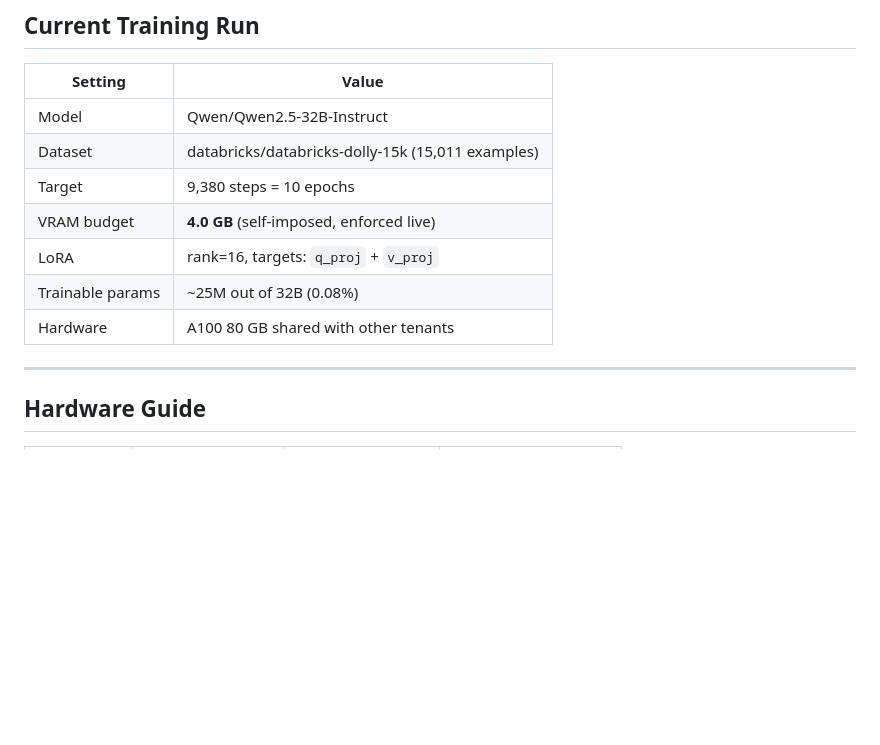
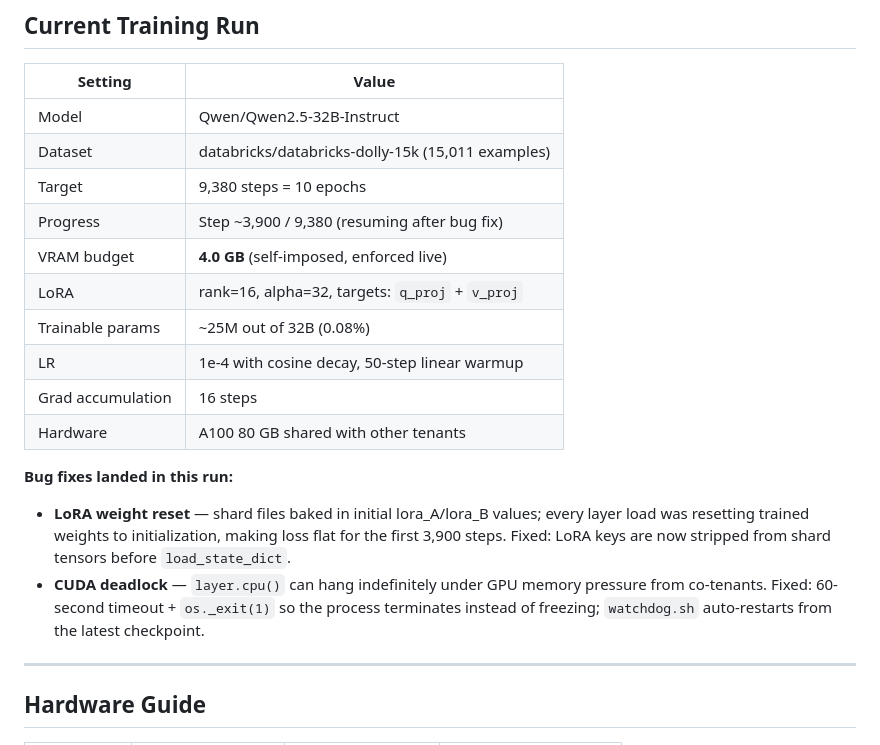
Before and after one commit to abhishek-jois/FitLLM, a Markdown page: README.md, the part around one of its changes. GitHub-like rendering; blank space fills up the shorter version.

```diff
--- a/README.md
+++ b/README.md
@@ -336,10 +337,17 @@ All values can be set in `.env` or as environment variables. CLI flags override
 | Model | Qwen/Qwen2.5-32B-Instruct |
 | Dataset | databricks/databricks-dolly-15k (15,011 examples) |
 | Target | 9,380 steps = 10 epochs |
+| Progress | Step ~3,900 / 9,380 (resuming after bug fix) |
 | VRAM budget | **4.0 GB** (self-imposed, enforced live) |
-| LoRA | rank=16, targets: `q_proj` + `v_proj` |
+| LoRA | rank=16, alpha=32, targets: `q_proj` + `v_proj` |
 | Trainable params | ~25M out of 32B (0.08%) |
+| LR | 1e-4 with cosine decay, 50-step linear warmup |
+| Grad accumulation | 16 steps |
 | Hardware | A100 80 GB shared with other tenants |
+
+**Bug fixes landed in this run:**
+- **LoRA weight reset** — shard files baked in initial lora_A/lora_B values; every layer load was resetting trained weights to initialization, making loss flat for the first 3,900 steps. Fixed: LoRA keys are now stripped from shard tensors before `load_state_dict`.
+- **CUDA deadlock** — `layer.cpu()` can hang indefinitely under GPU memory pressure from co-tenants. Fixed: 60-second timeout + `os._exit(1)` so the process terminates instead of freezing; `watchdog.sh` auto-restarts from the latest checkpoint.
 
 ---
 
```
Also changed, not shown: other parts of README.md (+26 -14 lines).
